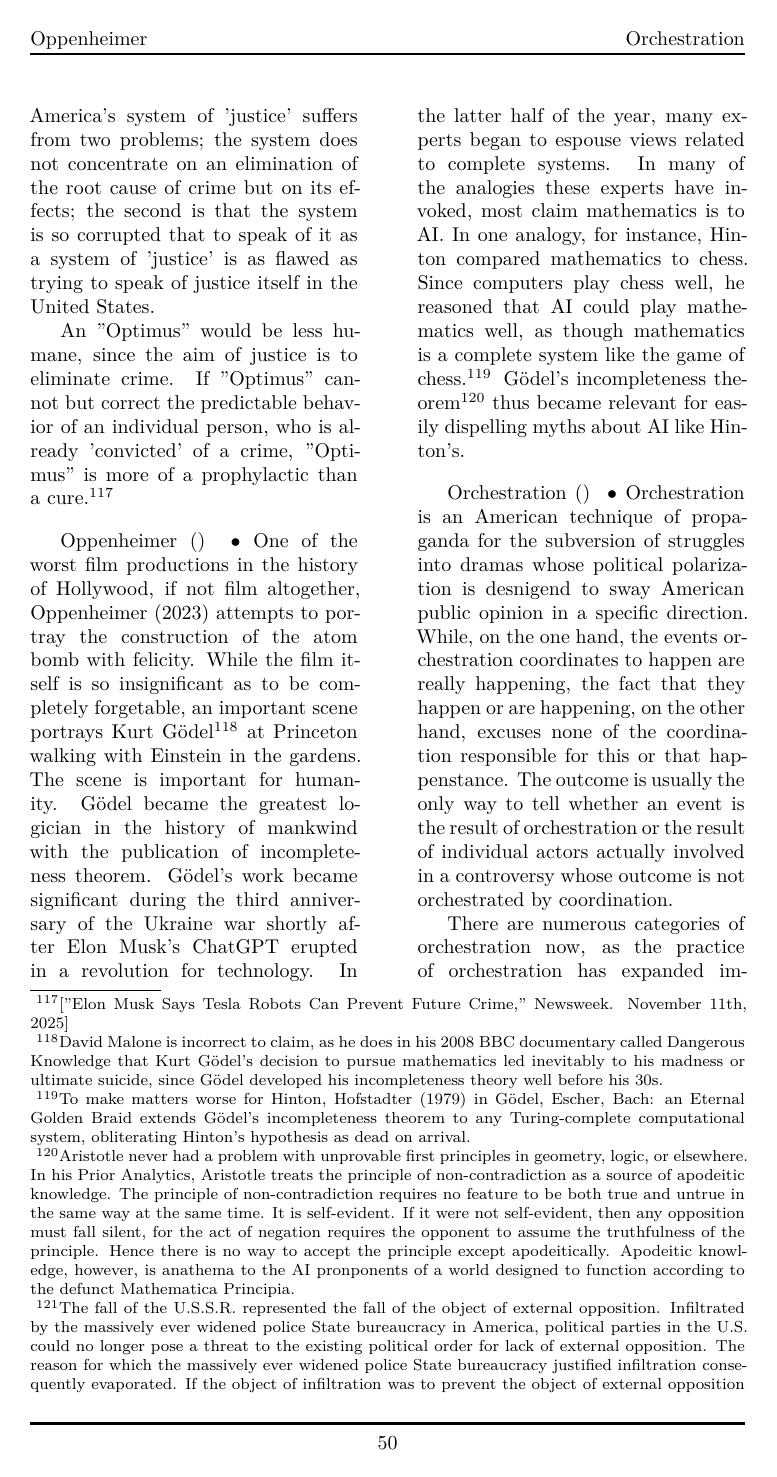
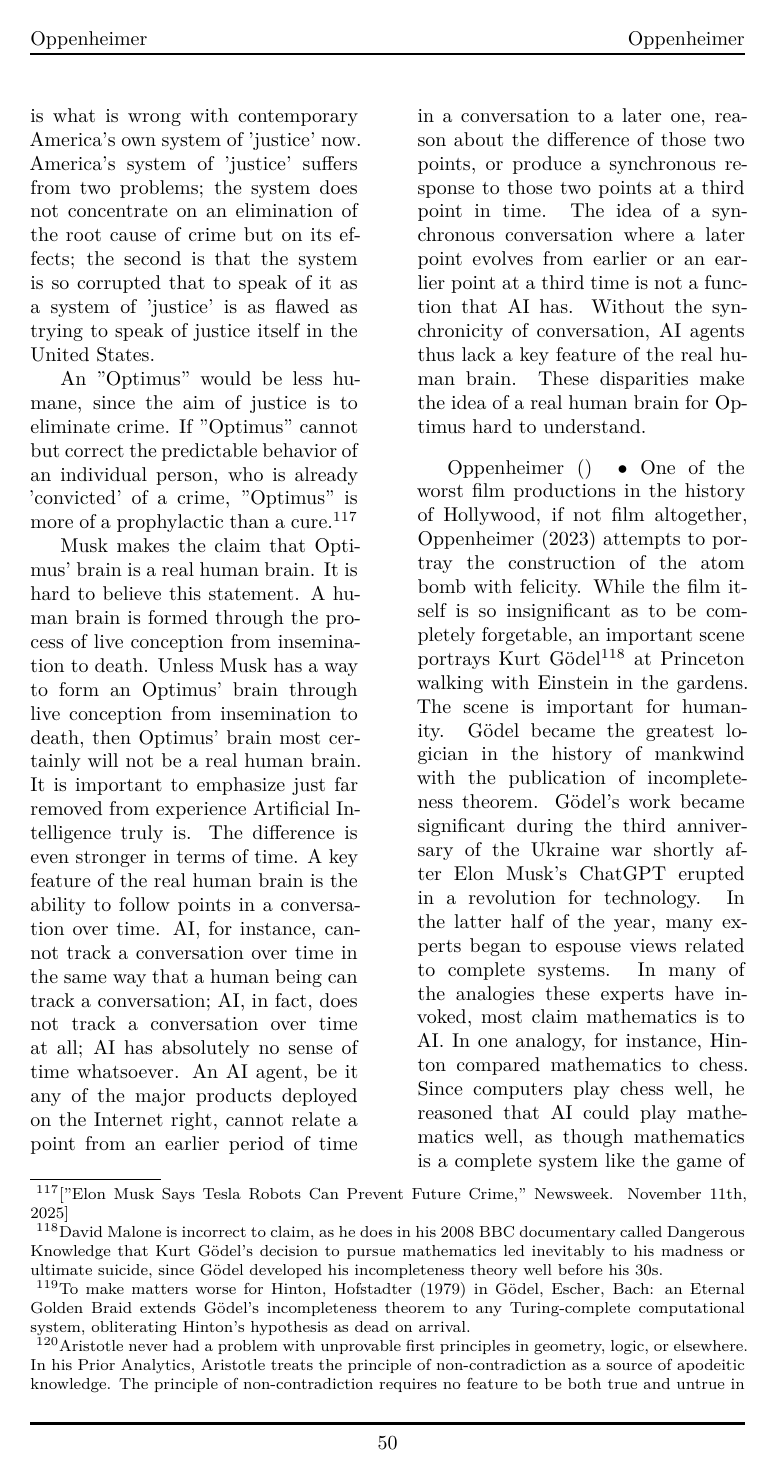
Before and after one commit to 3AC3B33B33B53BB3BF3C2/Xersonesus, a LaTeX document (AHACETFUW.tex): page 50 of 77. Compiled offline with XeLaTeX; a missing font is replaced by an installed copy or a similar font.

Commit message:
pug nose

```diff
--- a/AHACETFUW.tex
+++ b/AHACETFUW.tex
@@ -609,7 +609,9 @@ Eisenberg wrote a fullproof brief. In his brief, Eisenberg accused Vance Raye, a
 
 }
 
-\entry{Optimus} {} {} {Elon Musk's proposal for prisoners to be released in exchange for these prisoners to be subject to the surveillance of a robot called "Optimus" is a radical departure from the various means of punishment contemporary America's system of 'justice' has yet to embrace. The problem with Musk's proposal is what is wrong with contemporary America's own system of 'justice' now. America's system of 'justice' suffers from two problems; the system does not concentrate on an elimination of the root cause of crime but on its effects; the second is that the system is so corrupted that to speak of it as a system of 'justice' is as flawed as trying to speak of justice itself in the United States. \newline \indent An "Optimus" would be less humane, since the aim of justice is to eliminate crime. If "Optimus" cannot but correct the predictable behavior of an individual person, who is already 'convicted' of a crime, "Optimus" is more of a prophylactic than a cure.\footnote{["Elon Musk Says Tesla Robots Can Prevent Future Crime," \emph{Newsweek}. November 11th, 2025]} }
+\entry{Optimus} {} {} {Elon Musk's proposal for prisoners to be released in exchange for these prisoners to be subject to the surveillance of a robot called "Optimus" is a radical departure from the various means of punishment contemporary America's system of 'justice' has yet to embrace. The problem with Musk's proposal is what is wrong with contemporary America's own system of 'justice' now. America's system of 'justice' suffers from two problems; the system does not concentrate on an elimination of the root cause of crime but on its effects; the second is that the system is so corrupted that to speak of it as a system of 'justice' is as flawed as trying to speak of justice itself in the United States. \newline \indent An "Optimus" would be less humane, since the aim of justice is to eliminate crime. If "Optimus" cannot but correct the predictable behavior of an individual person, who is already 'convicted' of a crime, "Optimus" is more of a prophylactic than a cure.\footnote{["Elon Musk Says Tesla Robots Can Prevent Future Crime," \emph{Newsweek}. November 11th, 2025]} \newline \indent Musk makes the claim that Optimus' brain is a real human brain. It is hard to believe this statement. A human brain is formed through the process of live conception from insemination to death. Unless Musk has a way to form an Optimus' brain through live conception from insemination to death, then Optimus' brain most certainly will not be a real human brain. It is important to emphasize just far removed from experience Artificial Intelligence truly is. The difference is even stronger in terms of time. A key feature of the real human brain is the ability to follow points in a conversation over time. AI, for instance, cannot track a conversation over time in the same way that a human being can track a conversation; AI, in fact, does not track a conversation over time at all; AI has absolutely no sense of time whatsoever. An AI agent, be it any of the major products deployed on the Internet right, cannot relate a point from an earlier period of time in a conversation to a later one, reason about the difference of those two points, or produce a synchronous response to those two points at a third point in time. The idea of a synchronous conversation where a later point evolves from earlier or an earlier point at a third time is not a function that AI has. Without the synchronicity of conversation, AI agents thus lack a key feature of the real human brain. These disparities make the idea of a real human brain for Optimus hard to understand.}
+
+%\footnote{Dave Chapell's discussion of a right turn in one of his comedy shows is precisely the type of contemporaneous conversational marker AI has not imagined in any of its manifestations.}
 
 \entry{Oppenheimer} {} {} {One of the worst film productions in the history of Hollywood, if not film altogether, \emph{Oppenheimer} (2023) attempts to portray the construction of the atom bomb with felicity. While the film itself is so insignificant as to be completely forgetable, an important scene portrays Kurt Gödel\footnote{ David Malone is incorrect to claim, as he does in his 2008 BBC documentary called \emph{Dangerous Knowledge} that Kurt Gödel's decision to pursue mathematics led inevitably to his madness or ultimate suicide, since Gödel developed his incompleteness theory well before his 30s.} at Princeton walking with Einstein in the gardens. The scene is important for humanity. Gödel became the greatest logician in the history of mankwind with the publication of incompleteness theorem. Gödel's work became significant during the third anniversary of the Ukraine war shortly after Elon Musk's ChatGPT erupted in a revolution for technology. In the latter half of the year, many experts began to espouse views related to complete systems. In many of the analogies these experts have invoked, most claim mathematics is to AI. In one analogy, for instance, Hinton compared mathematics to chess. Since computers play chess well, he reasoned that AI could play mathematics well, as though mathematics is a complete system like the game of chess.\footnote{To make matters worse for Hinton, Hofstadter (1979) in \emph{Gödel, Escher, Bach: an Eternal Golden Braid} extends Gödel's incompleteness theorem to any Turing-complete computational system, obliterating Hinton's hypothesis as dead on arrival.} Gödel's incompleteness theorem\footnote{Aristotle never had a problem with unprovable first principles in geometry, logic, or elsewhere. In his \emph{Prior Analytics}, Aristotle treats the principle of non-contradiction as a source of apodeitic knowledge. The principle of non-contradiction requires no feature to be both true and untrue in the same way at the same time. It is self-evident. If it were not self-evident, then any opposition must fall silent, for the act of negation requires the opponent to assume the truthfulness of the principle. Hence there is no way to accept the principle except apodeitically. Apodeitic knowledge, however, is anathema to the AI pronponents of a world designed to function according to the defunct Mathematica Principia.} thus became relevant for easily dispelling myths about AI like Hinton's.
 }
```
Also changed, not shown: AHACETFUW.pdf, AHACETFUW.tex (2 more changed lines), 2 other files.
